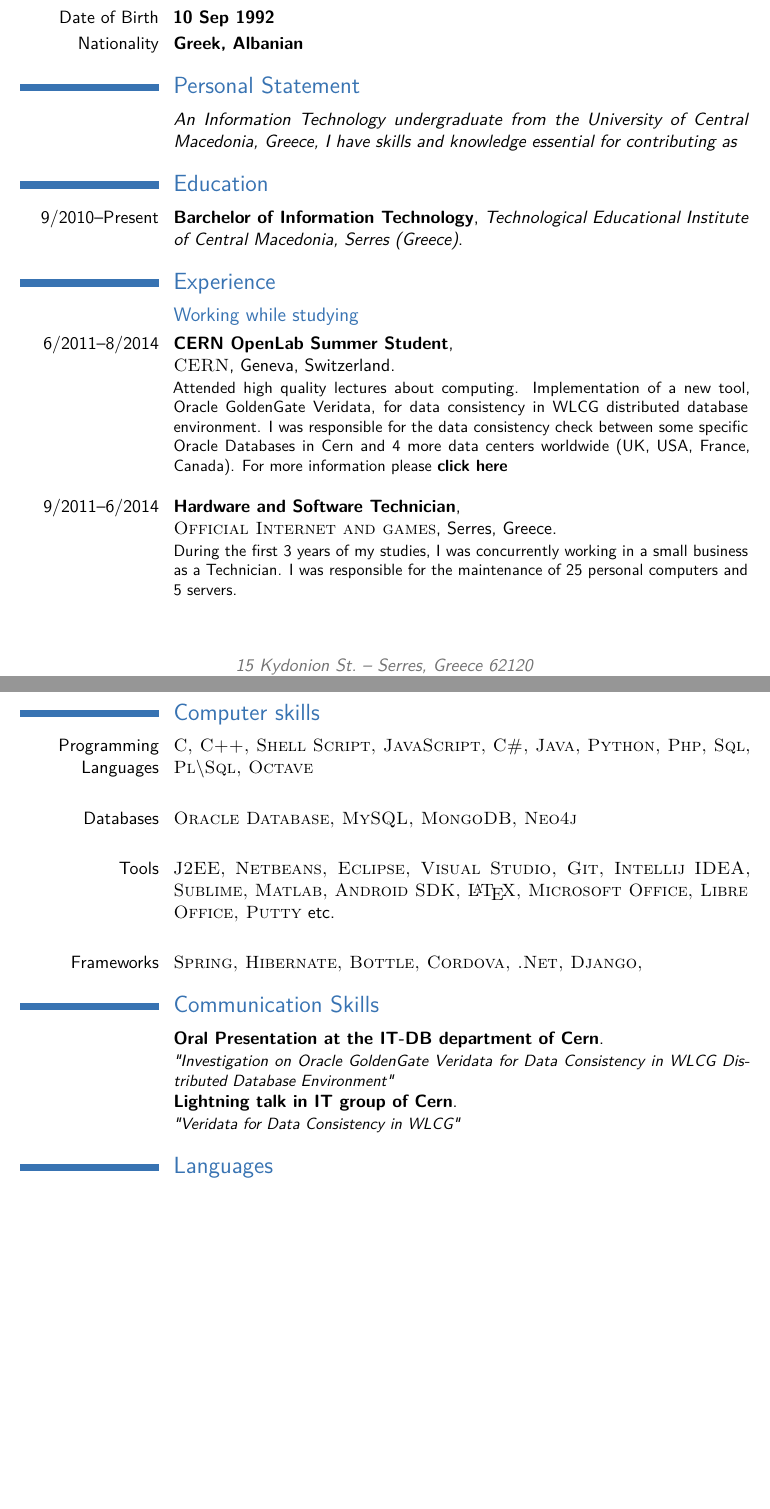
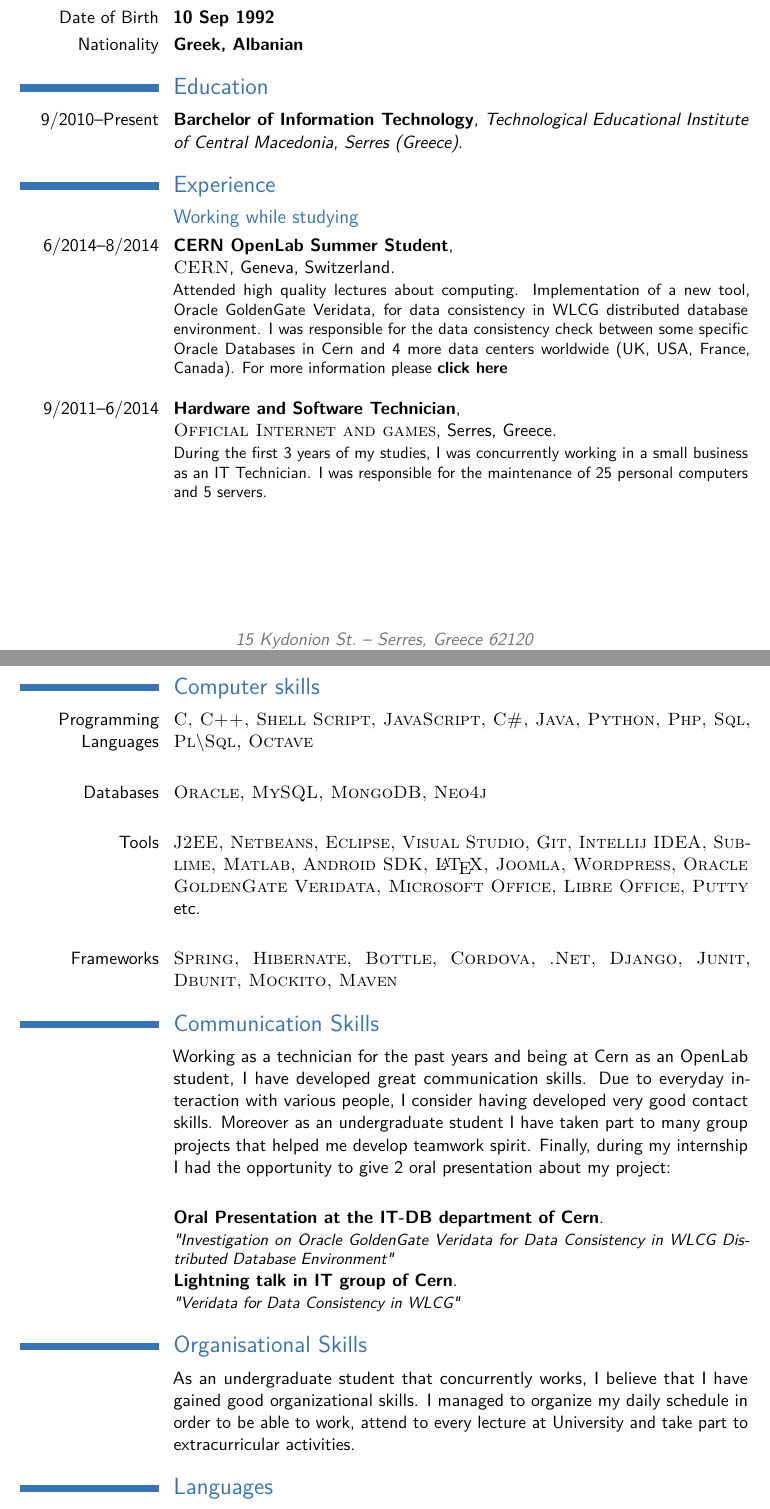
Before and after one commit to AntiAsko/LatexCV, a LaTeX CV (GeneralUseCV/cv_7.tex): two parts of pages 1 and 2 of 2, joined at a grey line, cut so that both start at the same text, the shorter picture padded with empty space. Compiled offline with pdfLaTeX.

Commit message:
completed cv

```diff
--- a/GeneralUseCV/cv_7.tex
+++ b/GeneralUseCV/cv_7.tex
@@ -48,7 +48,7 @@
 \phone{(+30) 2321 059 358}
 \email{askoanti@gmail.com}
 %\extrainfo{additional information}
-\homepage{antiasko.github.io}{Website} % The first argument is the url for the clickable link, the second argument is the url displayed in the template - this allows special characters to be displayed such as the tilde in this example
+\homepage{antiasko.github.io}{AntiAsko.github.io} % The first argument is the url for the clickable link, the second argument is the url displayed in the template - this allows special characters to be displayed such as the tilde in this example
 %\photo[70pt][0.4pt]{pictures/picture} % The first bracket is the picture height, the second is the thickness of the frame around the picture (0pt for no frame)
 %\quote{"Knowledge is never enough"}
 
@@ -77,9 +78,9 @@
 %	PERSONAL STATEMENT
 %----------------------------------------------------------------------------------------
 
-\section{Personal Statement}
+%\section{Personal Statement}
 
-\cvitem{}{\textit{An Information Technology undergraduate from the University of Central Macedonia, Greece, I have skills and knowledge essential for contributing as }}
+%\cvitem{}{\textit{An Information Technology undergraduate from the University of Central Macedonia, Greece, I have skills and knowledge essential for contributing as }}
 
 %----------------------------------------------------------------------------------------
 %	EDUCATION SECTION
@@ -103,14 +104,11 @@
 
 \subsection{Working while studying}
 
-\cventry{6/2011--8/2014}{CERN OpenLab Summer Student}{\newline{\textsc{CERN}}}{Geneva}{Switzerland}{Attended high quality lectures about computing. Implementation of a new tool, Oracle GoldenGate Veridata, for data consistency in WLCG distributed database environment. I was responsible for the data consistency check between some specific Oracle Databases in Cern and 4 more data centers worldwide (UK, USA, France, Canada). For more information please \href{http://openlab.web.cern.ch/publications/technical_documents/investigation-oracle-goldengate-veridata-data-consistency-wlcg}{\textbf{click here}}\newline{}}
+\cventry{6/2014--8/2014}{CERN OpenLab Summer Student}{\newline{\textsc{CERN}}}{Geneva}{Switzerland}{Attended high quality lectures about computing. Implementation of a new tool, Oracle GoldenGate Veridata, for data consistency in WLCG distributed database environment. I was responsible for the data consistency check between some specific Oracle Databases in Cern and 4 more data centers worldwide (UK, USA, France, Canada). For more information please \href{http://openlab.web.cern.ch/publications/technical_documents/investigation-oracle-goldengate-veridata-data-consistency-wlcg}{\textbf{click here}}\newline{}}
 
 %------------------------------------------------
 
-\cventry{9/2011--6/2014}{Hardware and Software Technician}{\newline{\textsc{Official Internet and games}}}{Serres}{Greece}{During the first 3 years of my studies, I was concurrently working in a small business as a Technician. I was responsible for the maintenance of 25 personal computers and 5 servers.}
-
-
-
+\cventry{9/2011--6/2014}{Hardware and Software Technician}{\newline{\textsc{Official Internet and games}}}{Serres}{Greece}{During the first 3 years of my studies, I was concurrently working in a small business as an IT Technician. I was responsible for the maintenance of 25 personal computers and 5 servers.}
 
 \pagebreak{}
 
@@ -122,11 +120,11 @@
 
 \cvitem{Programming Languages}{\textsc{C, C++, Shell Script, JavaScript, C\#, Java, Python, Php, Sql, Pl\textbackslash Sql, Octave}\newline{}}
 
-\cvitem{Databases}{\textsc{Oracle Database, MySQL, MongoDB, Neo4j}\newline{}}
+\cvitem{Databases}{\textsc{Oracle, MySQL, MongoDB, Neo4j}\newline{}}
 
-\cvitem{Tools}{\textsc{J2EE, Netbeans, Eclipse, Visual Studio, Git, Intellij IDEA, Sublime, Matlab, Android SDK, \LaTeX, Microsoft Office, Libre Office, Putty} etc.\newline{}}
+\cvitem{Tools}{\textsc{J2EE, Netbeans, Eclipse, Visual Studio, Git, Intellij IDEA, Sublime, Matlab, Android SDK, \LaTeX, Joomla, Wordpress, Oracle GoldenGate Veridata, Microsoft Office, Libre Office, Putty} etc.\newline{}}
 
-\cvitem{Frameworks}{\textsc{Spring, Hibernate, Bottle, Cordova, .Net, Django, }}
+\cvitem{Frameworks}{\textsc{Spring, Hibernate, Bottle, Cordova, .Net, Django, Junit, Dbunit, Mockito, Maven}}
 
 
 %----------------------------------------------------------------------------------------
@@ -134,8 +132,12 @@
 %----------------------------------------------------------------------------------------
 
 \section{Communication Skills}
+\cvitem{}{Working as a technician for the past years and being at Cern as an OpenLab student, I have developed great communication skills. Due to everyday interaction with various people, I consider having developed very good contact skills. Moreover as an undergraduate student I have taken part to many group projects that helped me develop teamwork spirit. Finally, during my internship I had the opportunity to give 2 oral presentation about my project: \newline{}}
 \cventry{}{Oral Presentation at the IT-DB department of Cern}{}{}{}{\textit{"Investigation on Oracle GoldenGate Veridata for Data Consistency in WLCG Distributed Database Environment"}}
 \cventry{}{Lightning talk in IT group of Cern}{}{}{}{\textit{"Veridata for Data Consistency in WLCG"}}
+
+\section{Organisational Skills}
+\cvitem{}{As an undergraduate student that concurrently works, I believe that I have gained good organizational skills. I managed to organize my daily schedule in order to be able to work, attend to every lecture at University and take part to extracurricular activities.}
 
 %----------------------------------------------------------------------------------------
 %	LANGUAGES SECTION
```
Also changed, not shown: GeneralUseCV/cv_7.pdf (added), cv_7.pdf, GeneralUseCV/cv_7.tex (11 more changed lines), 1 other file.
